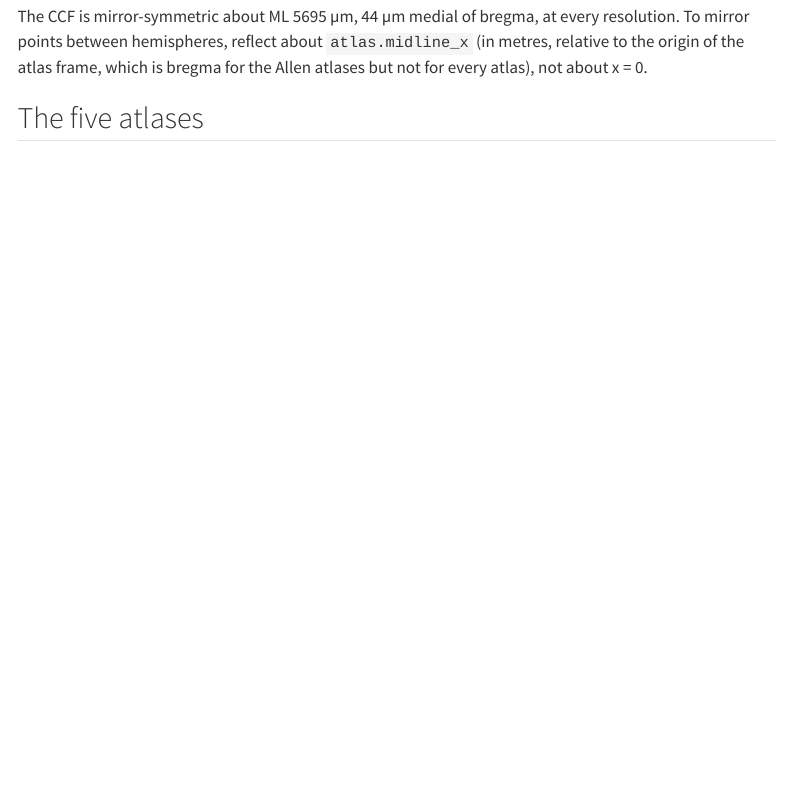
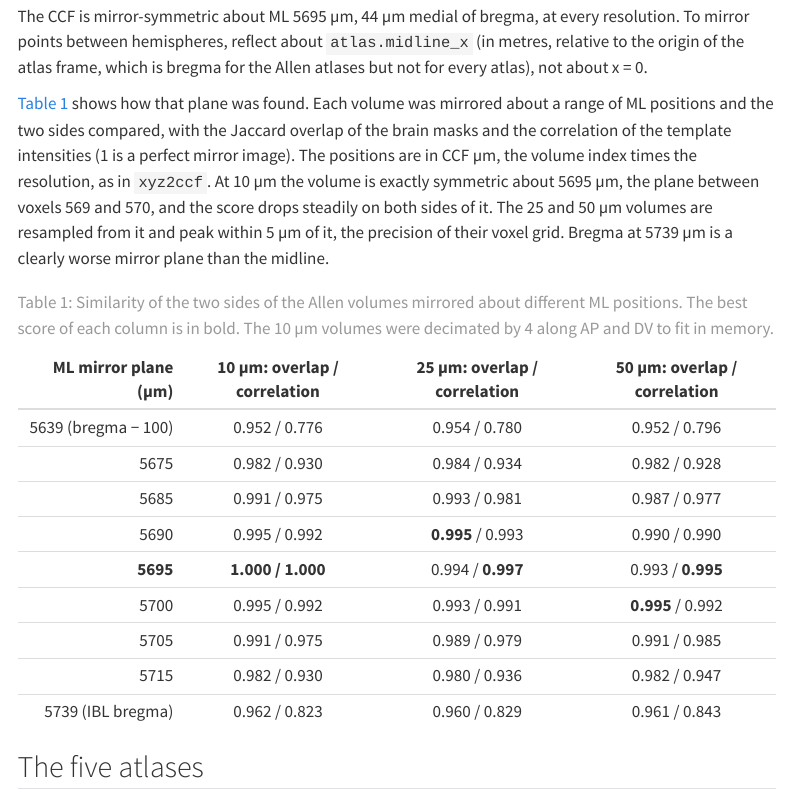
Before and after one commit to int-brain-lab/iblatlas, a Quarto document (docs/explanation/atlas-spaces.qmd): the page in a window 1100 px wide, from 470 px down. Rendered offline with R 4.5, knitr and Pandoc in place of Quarto, with nearby package versions; menus at the side of the page are left out.

Commit message:
Document how the midline was found: mirror similarity across ML positions

```diff
--- a/docs/explanation/atlas-spaces.qmd
+++ b/docs/explanation/atlas-spaces.qmd
@@ -22,6 +22,30 @@ frame are on [Coordinates and volumes](coordinates-and-volumes.qmd).
 The CCF is mirror-symmetric about ML 5695 µm, 44 µm medial of bregma, at every resolution.
 To mirror points between hemispheres, reflect about `atlas.midline_x` (in metres, relative to the
 origin of the atlas frame, which is bregma for the Allen atlases but not for every atlas), not about x = 0.
+
+@tbl-midline shows how that plane was found. Each volume was mirrored about a range of ML positions
+and the two sides compared, with the Jaccard overlap of the brain masks and the correlation of the
+template intensities (1 is a perfect mirror image). The positions are in CCF µm, the volume index
+times the resolution, as in `xyz2ccf`. At 10 µm the volume is exactly symmetric about 5695 µm, the
+plane between voxels 569 and 570, and the score drops steadily on both sides of it. The 25 and 50 µm
+volumes are resampled from it and peak within 5 µm of it, the precision of their voxel grid. Bregma
+at 5739 µm is a clearly worse mirror plane than the midline.
+
+| ML mirror plane (µm) | 10 µm: overlap / correlation | 25 µm: overlap / correlation | 50 µm: overlap / correlation |
+|---:|:---:|:---:|:---:|
+| 5639 (bregma − 100) | 0.952 / 0.776 | 0.954 / 0.780 | 0.952 / 0.796 |
+| 5675 | 0.982 / 0.930 | 0.984 / 0.934 | 0.982 / 0.928 |
+| 5685 | 0.991 / 0.975 | 0.993 / 0.981 | 0.987 / 0.977 |
+| 5690 | 0.995 / 0.992 | **0.995** / 0.993 | 0.990 / 0.990 |
+| **5695** | **1.000 / 1.000** | 0.994 / **0.997** | 0.993 / **0.995** |
+| 5700 | 0.995 / 0.992 | 0.993 / 0.991 | **0.995** / 0.992 |
+| 5705 | 0.991 / 0.975 | 0.989 / 0.979 | 0.991 / 0.985 |
+| 5715 | 0.982 / 0.930 | 0.980 / 0.936 | 0.982 / 0.947 |
+| 5739 (IBL bregma) | 0.962 / 0.823 | 0.960 / 0.829 | 0.961 / 0.843 |
+
+: Similarity of the two sides of the Allen volumes mirrored about different ML positions. The best
+score of each column is in bold. The 10 µm volumes were decimated by 4 along AP and DV to fit in
+memory. {#tbl-midline}
 
 ## The five atlases
 
```
Also changed, not shown: iblatlas/atlas.py (+1 -1 lines).
